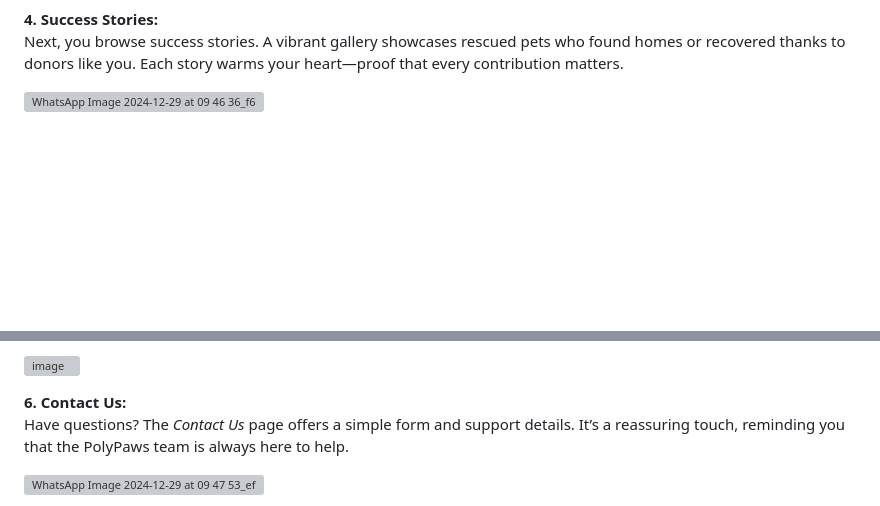
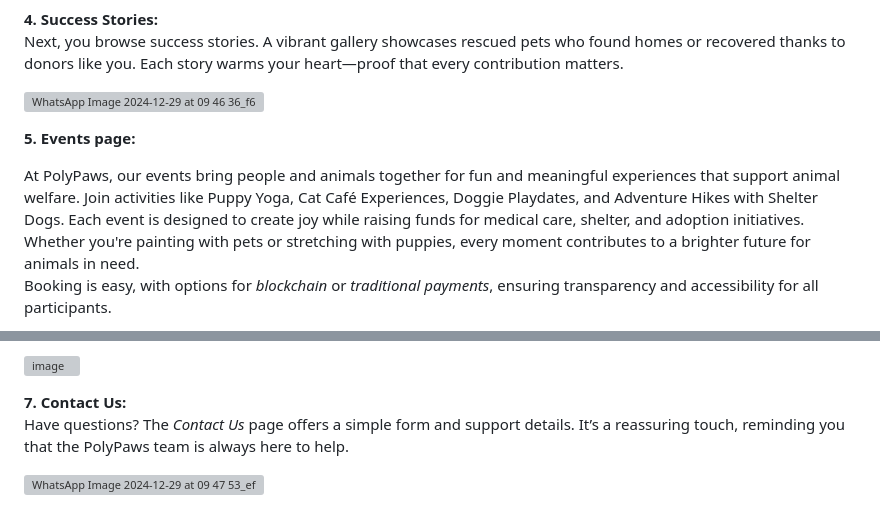
Before and after one commit to dharshini1064/HEXAHACKERS-PEC-HACKS, a Markdown page: README.md, 2 parts joined by grey strips. GitHub-like rendering; blank space fills up the shorter version; grey boxes are pictures that could not be loaded.

```diff
--- a/README.md
+++ b/README.md
@@ -54,5 +54,9 @@ Next, you browse success stories. A vibrant gallery showcases rescued pets who f
 
 ![WhatsApp Image 2024-12-29 at 09 46 36_f64f5c3b](https://github.com/user-attachments/assets/c0cdcfc1-a26f-4196-ac2a-bf9c93581bcf)
 
+**5. Events page:**
+
+At PolyPaws, our events bring people and animals together for fun and meaningful experiences that support animal welfare. Join activities like Puppy Yoga, Cat Café Experiences, Doggie Playdates, and Adventure Hikes with Shelter Dogs. Each event is designed to create joy while raising funds for medical care, shelter, and adoption initiatives. Whether you're painting with pets or stretching with puppies, every moment contributes to a brighter future for animals in need.
+Booking is easy, with options for *blockchain* or *traditional payments*, ensuring transparency and accessibility for all participants.
 
 
@@ -63,7 +70,7 @@ For a deeper connection, you visit the *About Us* page. Here, PolyPaws shares it
 
 
 
-**6. Contact Us:**
+**7. Contact Us:**
 Have questions? The *Contact Us* page offers a simple form and support details. It’s a reassuring touch, reminding you that the PolyPaws team is always here to help.
 
 ![WhatsApp Image 2024-12-29 at 09 47 53_ef97239c](https://github.com/user-attachments/assets/1cf0d760-bc7e-47a8-98d9-9b0c17474197)
```
Also changed, not shown: other parts of README.md (+4 -1 lines).
